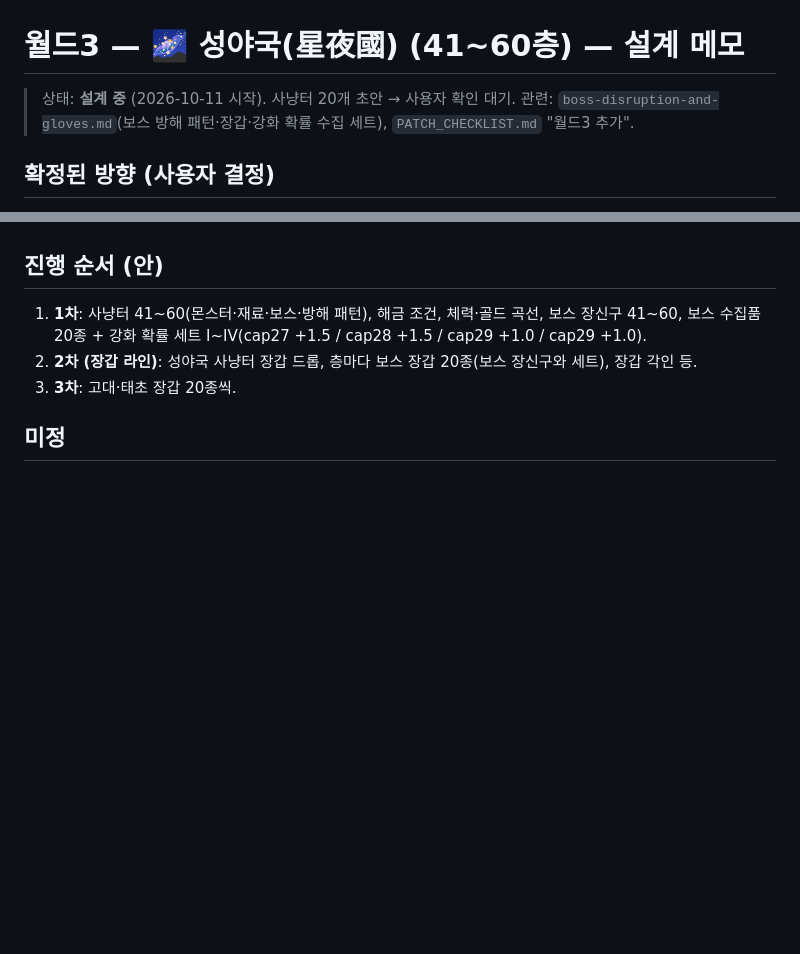
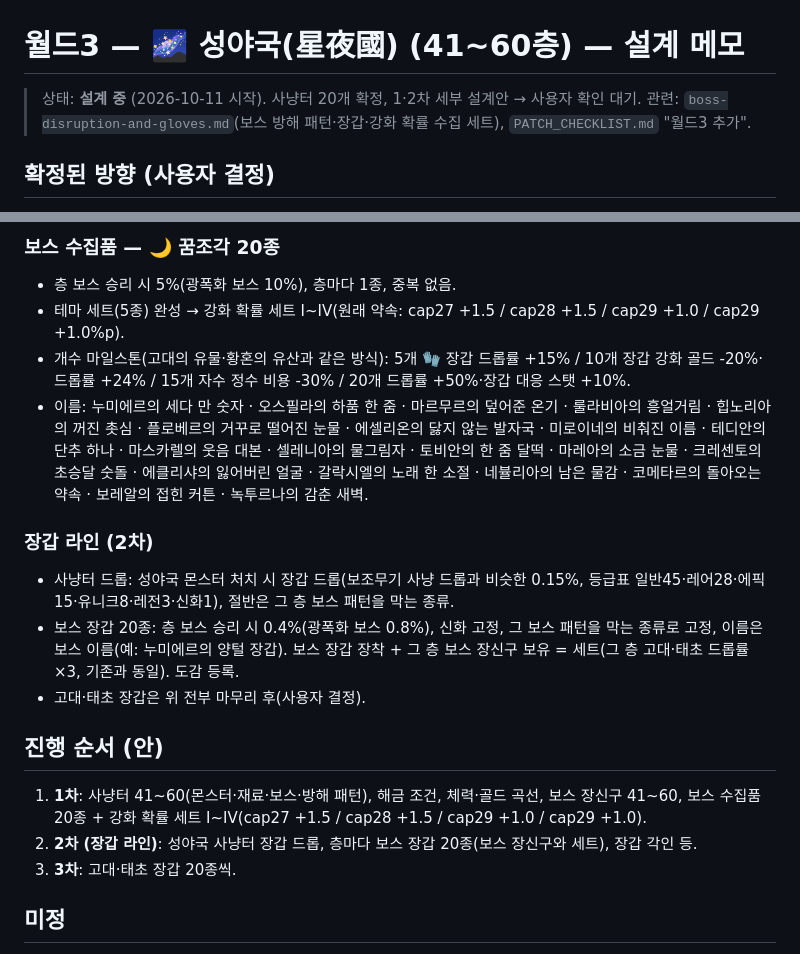
Before and after one commit to hypejung/luck-enhance, a Markdown page: design-notes/world3-seongyaguk.md, 2 parts joined by grey strips. Rendered like a GitHub page; blank space fills up the shorter version.

```diff
--- a/design-notes/world3-seongyaguk.md
+++ b/design-notes/world3-seongyaguk.md
@@ -1,6 +1,6 @@
 # 월드3 — 🌌 성야국(星夜國) (41~60층) — 설계 메모
 
-> 상태: **설계 중** (2026-10-11 시작). 사냥터 20개 초안 → 사용자 확인 대기.
+> 상태: **설계 중** (2026-10-11 시작). 사냥터 20개 확정, 1·2차 세부 설계안 → 사용자 확인 대기.
 > 관련: `boss-disruption-and-gloves.md`(보스 방해 패턴·장갑·강화 확률 수집 세트), `PATCH_CHECKLIST.md` "월드3 추가".
 
 ## 확정된 방향 (사용자 결정)
@@ -49,3 +90,13 @@
+### 보스 수집품 — 🌙 꿈조각 20종
+- 층 보스 승리 시 5%(광폭화 보스 10%), 층마다 1종, 중복 없음.
+- 테마 세트(5종) 완성 → 강화 확률 세트 I~IV(원래 약속: cap27 +1.5 / cap28 +1.5 / cap29 +1.0 / cap29 +1.0%p).
+- 개수 마일스톤(고대의 유물·황혼의 유산과 같은 방식): 5개 🧤 장갑 드롭률 +15% / 10개 장갑 강화 골드 -20%·드롭률 +24% / 15개 자수 정수 비용 -30% / 20개 드롭률 +50%·장갑 대응 스탯 +10%.
+- 이름: 누미에르의 세다 만 숫자 · 오스필라의 하품 한 줌 · 마르무르의 덮어준 온기 · 룰라비아의 흥얼거림 · 힙노리아의 꺼진 촛심 · 플로베르의 거꾸로 떨어진 눈물 · 에셀리온의 닳지 않는 발자국 · 미로이네의 비춰진 이름 · 테디안의 단추 하나 · 마스카렐의 웃음 대본 · 셀레니아의 물그림자 · 토비안의 한 줌 달떡 · 마레아의 소금 눈물 · 크레센토의 초승달 숫돌 · 에클리샤의 잃어버린 얼굴 · 갈락시엘의 노래 한 소절 · 네뷸리아의 남은 물감 · 코메타르의 돌아오는 약속 · 보레알의 접힌 커튼 · 녹투르나의 감춘 새벽.
+
+### 장갑 라인 (2차)
+- 사냥터 드롭: 성야국 몬스터 처치 시 장갑 드롭(보조무기 사냥 드롭과 비슷한 0.15%, 등급표 일반45·레어28·에픽15·유니크8·레전3·신화1), 절반은 그 층 보스 패턴을 막는 종류.
+- 보스 장갑 20종: 층 보스 승리 시 0.4%(광폭화 보스 0.8%), 신화 고정, 그 보스 패턴을 막는 종류로 고정, 이름은 보스 이름(예: 누미에르의 양털 장갑). 보스 장갑 장착 + 그 층 보스 장신구 보유 = 세트(그 층 고대·태초 드롭률 ×3, 기존과 동일). 도감 등록.
+- 고대·태초 장갑은 위 전부 마무리 후(사용자 결정).
 
 ## 진행 순서 (안)
 
```
Also changed, not shown: other parts of design-notes/world3-seongyaguk.md (+42 -1 lines).
